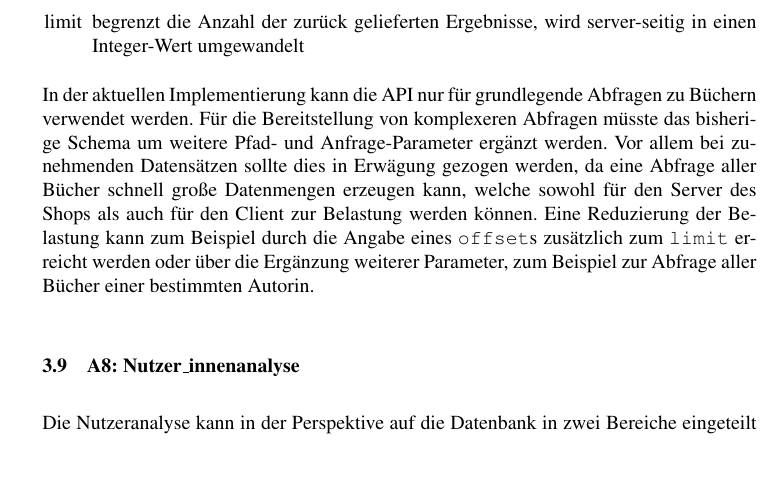
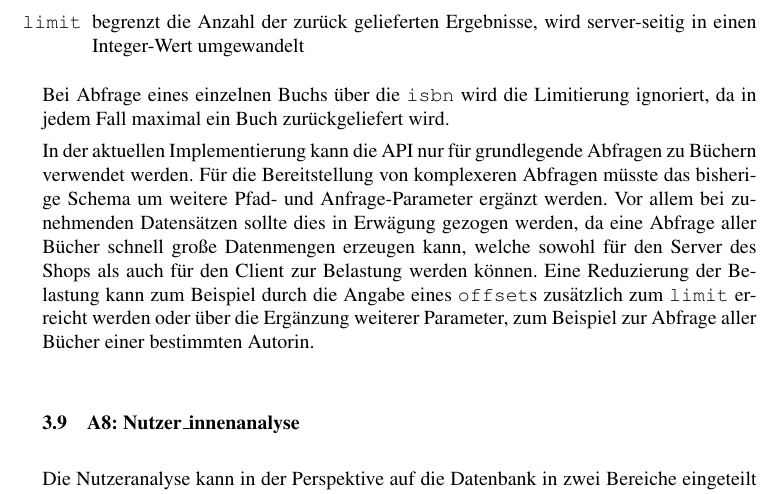
Before and after one commit to ca057/kirjanystaevaet, a LaTeX document (documentation/abschlussbericht/mi-proj-b_group2_abschlussbericht.tex, which reads documentation/abschlussbericht/anforderungskatalog.tex): part of page 19 of 26, cut so that both start at the same text, the shorter picture padded with empty space. Compiled offline with pdfLaTeX; a missing bibliography style is replaced by a similar one.

Commit message:
Minor changes

```diff
--- a/documentation/abschlussbericht/anforderungskatalog.tex
+++ b/documentation/abschlussbericht/anforderungskatalog.tex
@@ -160,8 +160,10 @@
 
 	Die bereits beschriebenen Parameter können um den folgenden ergänzt werden:
 	\begin{itemize}
-		\item[limit] begrenzt die Anzahl der zurück gelieferten Ergebnisse, wird server-seitig in einen Integer-Wert umgewandelt
+		\item[\texttt{limit}] begrenzt die Anzahl der zurück gelieferten Ergebnisse, wird server-seitig in einen Integer-Wert umgewandelt
 	\end{itemize}
+
+	Bei Abfrage eines einzelnen Buchs über die \lstinline|isbn| wird die Limitierung ignoriert, da in jedem Fall maximal ein Buch zurückgeliefert wird.
 
 	In der aktuellen Implementierung kann die API nur für grundlegende Abfragen zu Büchern verwendet werden. Für die Bereitstellung von komplexeren Abfragen müsste das bisherige Schema um weitere Pfad- und Anfrage-Parameter ergänzt werden. Vor allem bei zunehmenden Datensätzen sollte dies in Erwägung gezogen werden, da eine Abfrage aller Bücher schnell große Datenmengen erzeugen kann, welche sowohl für den Server des Shops als auch für den Client zur Belastung werden können. Eine Reduzierung der Belastung kann zum Beispiel durch die Angabe eines \lstinline|offset|s zusätzlich zum \lstinline|limit| erreicht werden oder über die Ergänzung weiterer Parameter, zum Beispiel zur Abfrage aller Bücher einer bestimmten Autorin.
 
```
Also changed, not shown: documentation/abschlussbericht/anforderungskatalog.tex (4 more changed lines).
